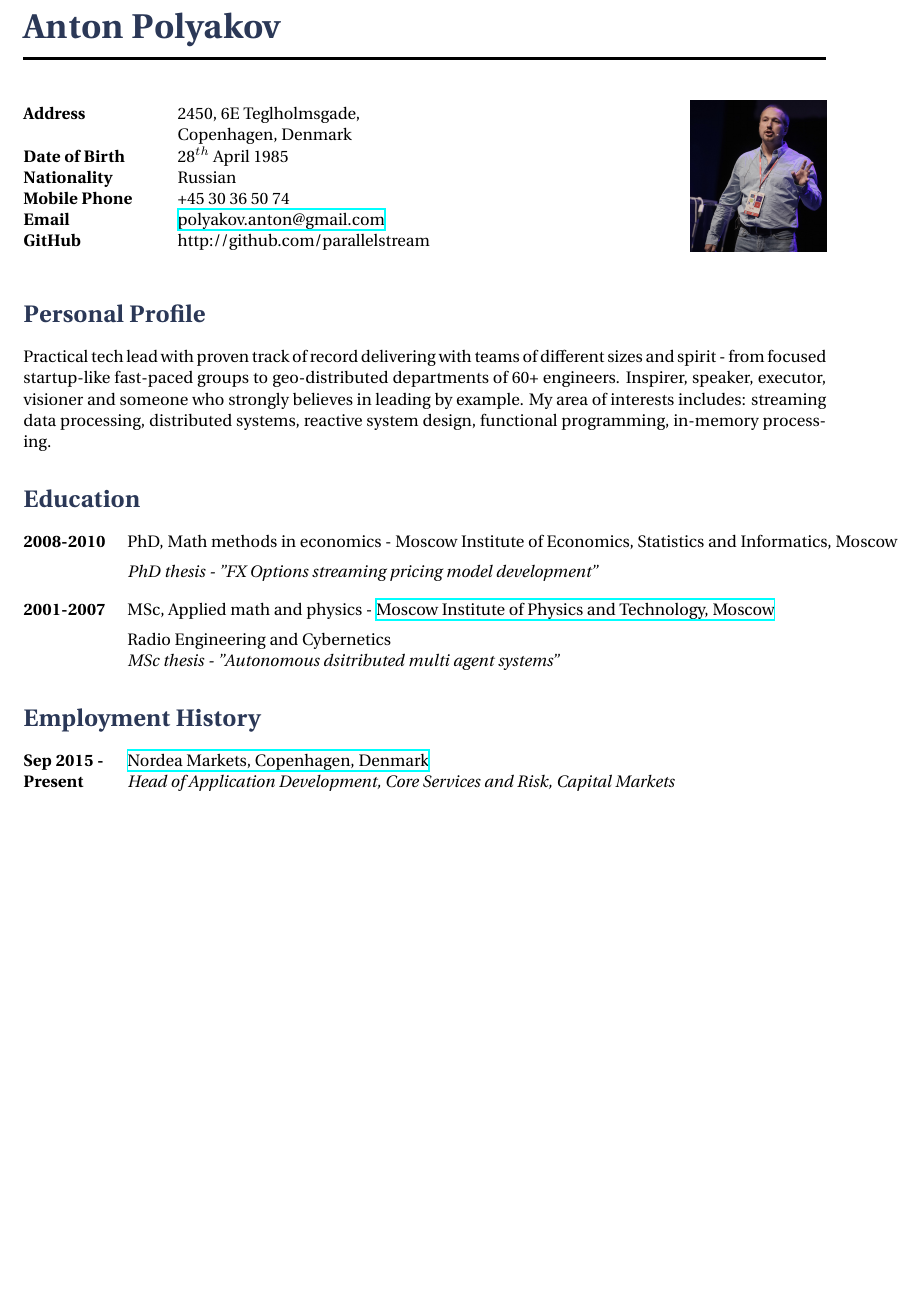
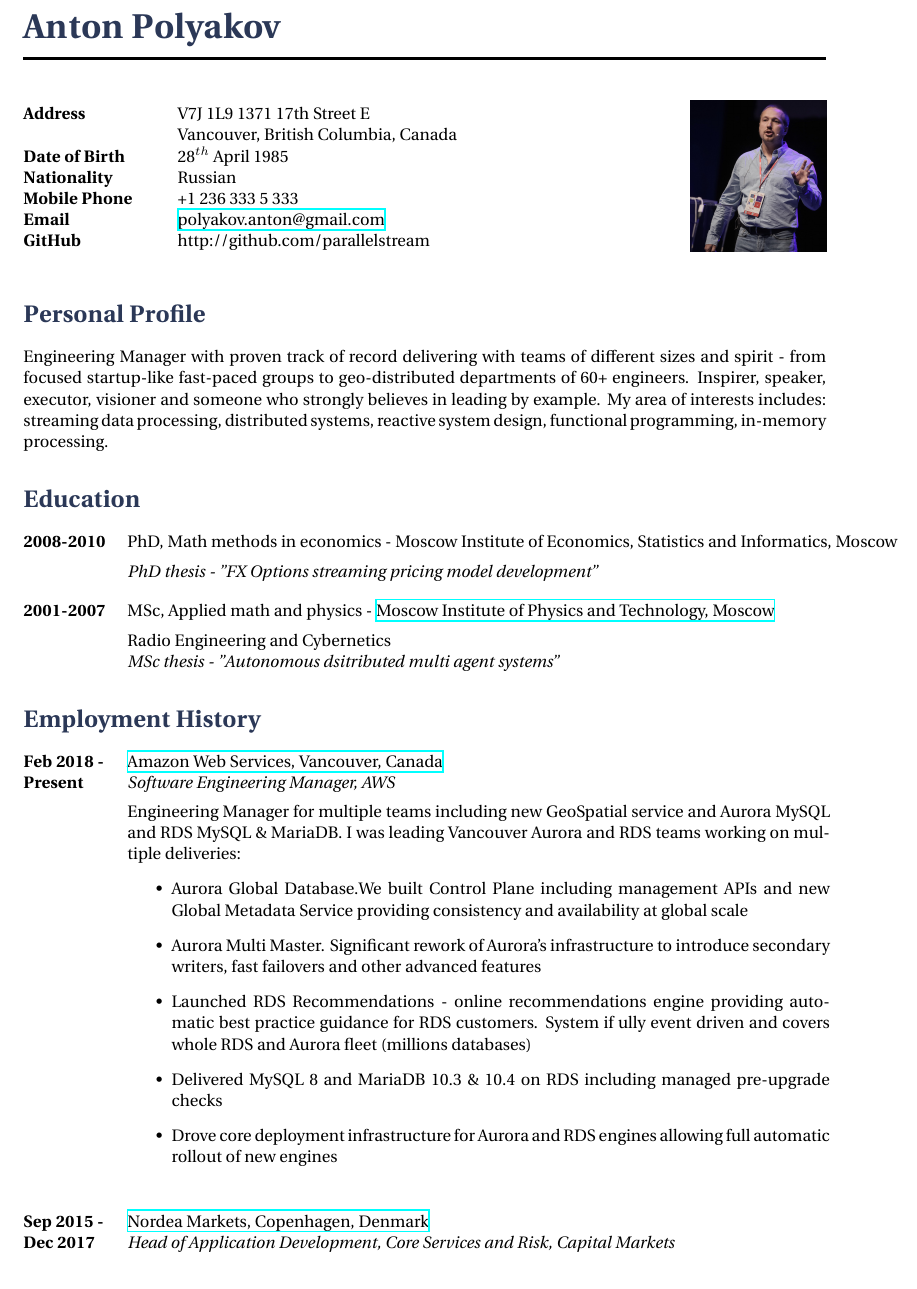
Before and after one commit to as-polyakov/cv, a LaTeX CV (AntonPolyakovCV.tex): part of page 1 of 3 before the commit and part of page 1 of 4 after it, cut so that both start at the same text, the shorter picture padded with empty space. Compiled offline with XeLaTeX.

Commit message:
AWS RDS part

```diff
--- a/AntonPolyakovCV.tex
+++ b/AntonPolyakovCV.tex
@@ -38,11 +38,11 @@
 \parbox{0.5\textwidth}{ % First block
     \begin{tabbing} % Enables tabbing
         \hspace{3cm} \= \hspace{4cm} \= \kill % Spacing within the block
-{\bf Address} \> 2450, 6E Teglholmsgade,\\ % Address line 1
-\> Copenhagen, Denmark \\ % Address line 2
+        {\bf Address} \> V7J 1L9 1371 17th Street E\\ % Address line 1
+        \> Vancouver, British Columbia, Canada \\ % Address line 2
         {\bf Date of Birth} \> 28$^{th}$ April 1985 \\ % Date of birth
         {\bf Nationality} \> Russian \\ % Nationality
-{\bf Mobile Phone} \> +45 30 36 50 74 \\ % Mobile phone
+        {\bf Mobile Phone} \> +1 236 333 5 333 \\ % Mobile phone
         {\bf Email} \> \href{mailto:polyakov.anton@gmail.com}{polyakov.anton@gmail.com} \\ % Email address
         {\bf GitHub} \> http://github.com/parallelstream % GitHub
     \end{tabbing}}
@@ -59,7 +59,7 @@ hspace{3cm} \= \hspace{4cm} \= \kill % Spacing within the block
         %----------------------------------------------------------------------------------------
 
         \section{Personal Profile}
-Practical tech lead with proven track of record delivering with teams of different sizes and spirit - from focused startup-like fast-paced groups to geo-distributed departments of 60+ engineers. Inspirer, speaker, executor, visioner and someone who strongly believes in leading by example.
+        Engineering Manager with proven track of record delivering with teams of different sizes and spirit - from focused startup-like fast-paced groups to geo-distributed departments of 60+ engineers. Inspirer, speaker, executor, visioner and someone who strongly believes in leading by example.
         My area of interests includes: streaming data processing, distributed systems, reactive system design, functional programming, in-memory processing.
 
         %----------------------------------------------------------------------------------------
@@ -90,7 +90,22 @@ My area of interests includes: streaming data processing, distributed systems, r
         \section{Employment History}
 
         \job
-{Sep 2015 -}{Present}
+        {Feb 2018 -}{Present}
+        {Amazon Web Services, Vancouver, Canada}
+        {http://www.aws.amazon.com}
+        {Software Engineering Manager, AWS}
+        {Engineering Manager for multiple teams including new GeoSpatial service and Aurora MySQL and RDS MySQL \& MariaDB. I was leading Vancouver Aurora and RDS teams working on multiple deliveries:
+        \begin{itemize}
+            \item{Aurora Global Database.We built Control Plane including management APIs and new Global Metadata Service providing consistency and availability at global scale}
+            \item{Aurora Multi Master. Significant rework of Aurora's infrastructure to introduce secondary writers, fast failovers and other advanced features}
+            \item{Launched RDS Recommendations - online recommendations engine providing automatic best practice guidance for RDS customers. System if ully event driven and covers whole RDS and Aurora fleet (millions databases)}
+            \item{Delivered MySQL 8 and MariaDB 10.3 \& 10.4 on RDS including managed pre-upgrade checks}
+            \item{Drove core deployment infrastructure for Aurora and RDS engines allowing full automatic rollout of new engines}
+        \end{itemize}
+
+        }
+        \job
+        {Sep 2015 -}{Dec 2017}
         {Nordea Markets, Copenhagen, Denmark}
         {http://www.nordea.com}
         {Head of Application Development, Core Services and Risk, Capital Markets}
```
Also changed, not shown: AntonPolyakovCV.tex (4 more changed lines). Lines whose indentation alone changed are shown as unchanged.
